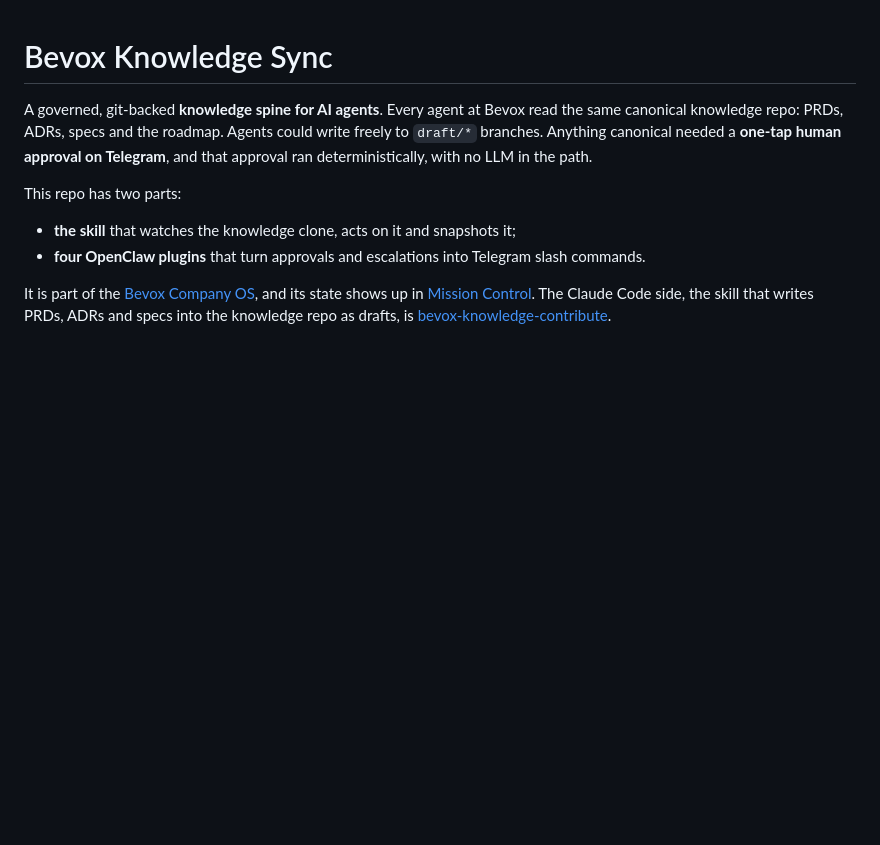
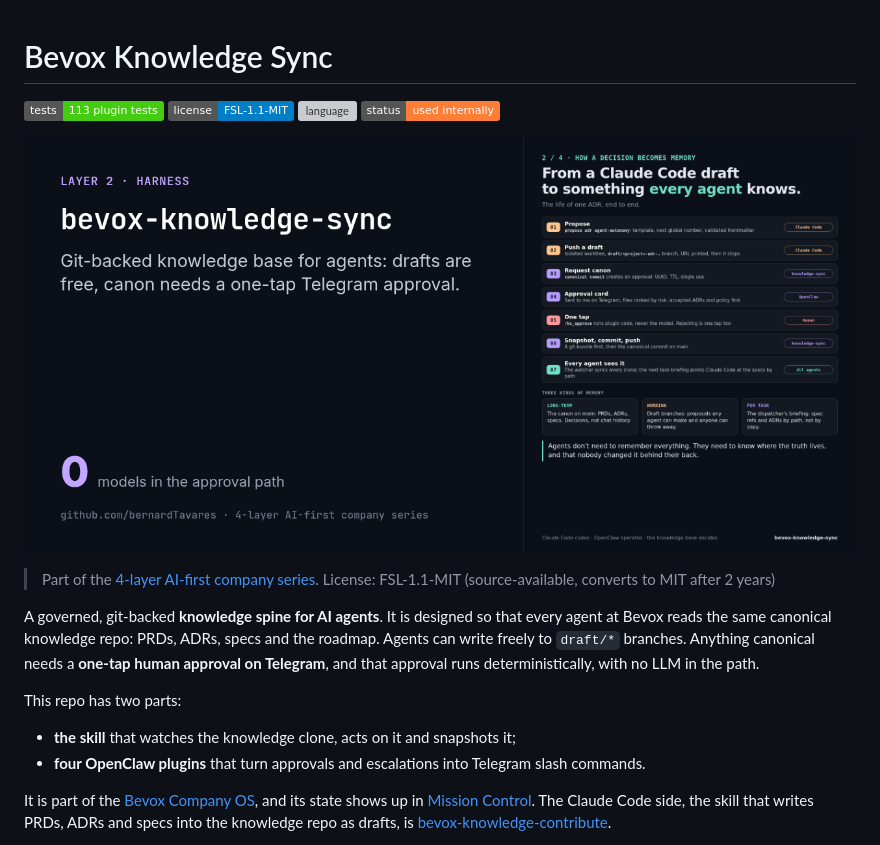
Before and after one commit to bernardTavares/bevox-knowledge-sync, a Markdown page: README.md, the part around the change. Drawn GitHub-style; pictures changed too: docs/assets/social-card.png (added); badges without logos; blank space fills up the shorter version; grey boxes are pictures that could not be loaded.

Commit message:
docs: README hero with badges, social card and series link
Co-Authored-By: Claude Opus 5.5 <noreply@anthropic.com>

```diff
--- a/README.md
+++ b/README.md
@@ -1,6 +1,12 @@
 # Bevox Knowledge Sync
 
-A governed, git-backed **knowledge spine for AI agents**. Every agent at Bevox read the same canonical knowledge repo: PRDs, ADRs, specs and the roadmap. Agents could write freely to `draft/*` branches. Anything canonical needed a **one-tap human approval on Telegram**, and that approval ran deterministically, with no LLM in the path.
+[![tests](https://img.shields.io/badge/tests-113%20plugin%20tests-brightgreen)](#) [![license](https://img.shields.io/badge/license-FSL--1.1--MIT-blue)](./LICENSE.md) ![language](https://img.shields.io/github/languages/top/bernardTavares/bevox-knowledge-sync) ![status](https://img.shields.io/badge/status-used%20internally-orange)
+
+![bevox-knowledge-sync](docs/assets/social-card.png)
+
+> Part of the [4-layer AI-first company series](https://github.com/bernardTavares). License: FSL-1.1-MIT (source-available, converts to MIT after 2 years)
+
+A governed, git-backed **knowledge spine for AI agents**. It is designed so that every agent at Bevox reads the same canonical knowledge repo: PRDs, ADRs, specs and the roadmap. Agents can write freely to `draft/*` branches. Anything canonical needs a **one-tap human approval on Telegram**, and that approval runs deterministically, with no LLM in the path.
 
 This repo has two parts:
 - **the skill** that watches the knowledge clone, acts on it and snapshots it;
```
